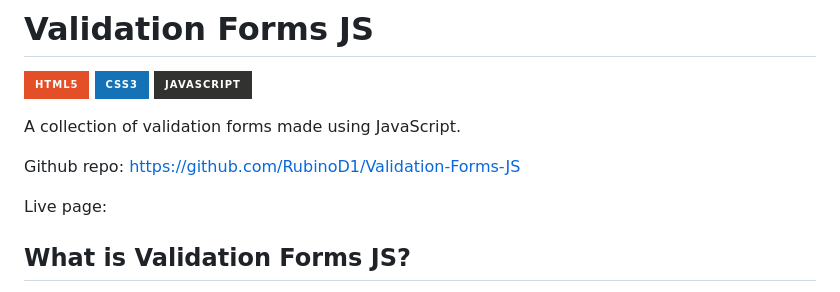
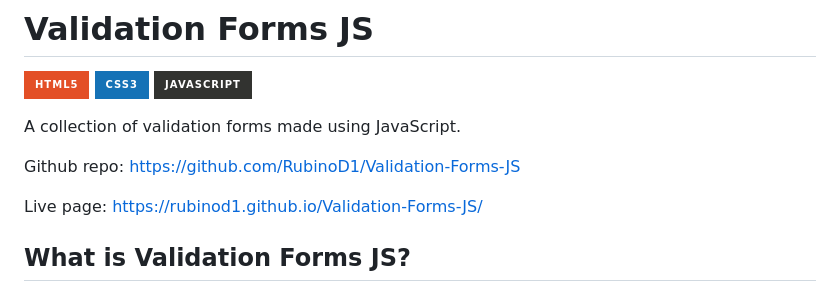
Before and after one commit to RubinoD1/Validation-Forms-JS, a Markdown page: readme.md, the part around one of its changes. Drawn GitHub-style; badges without logos.

Commit message:
live page link added to readme file

```diff
--- a/readme.md
+++ b/readme.md
@@ -6,6 +6,6 @@ A collection of validation forms made using JavaScript.
 Github repo: https://github.com/RubinoD1/Validation-Forms-JS
 
-Live page:
+Live page: https://rubinod1.github.io/Validation-Forms-JS/
 
 ## What is Validation Forms JS?
 
```
Also changed, not shown: other parts of readme.md (+1 -1 lines).
